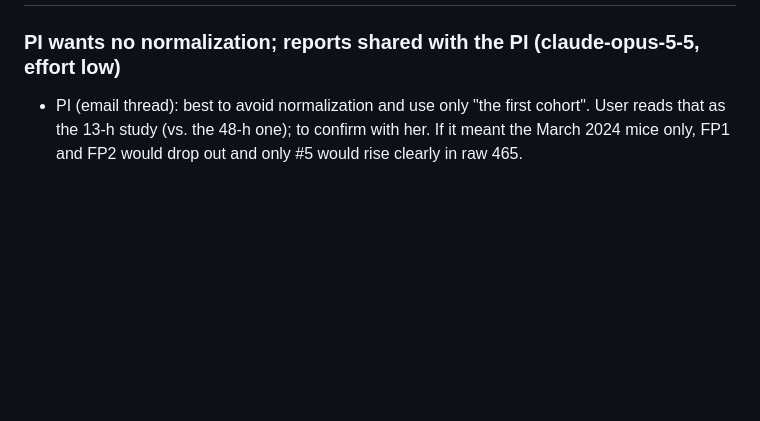
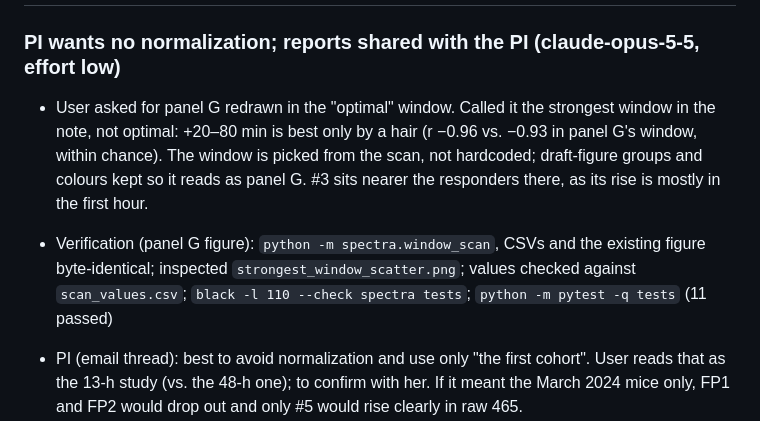
Before and after one commit to yzhaoinuw/glucose_ne_spectra, a Markdown page: treaty_docs/work_log.md, the part around the change. GitHub-like rendering; blank space fills up the shorter version.

Commit message:
Add the strongest-window panel G to the window scan note
Co-Authored-By: Claude Opus 5.5 <noreply@anthropic.com>

```diff
--- a/treaty_docs/work_log.md
+++ b/treaty_docs/work_log.md
@@ -11,6 +11,9 @@ Update this log at the end of any substantive work session unless the user expli
 ## 2026-11-03
 
 ### PI wants no normalization; reports shared with the PI (claude-opus-5-5, effort low)
+
+- User asked for panel G redrawn in the "optimal" window. Called it the strongest window in the note, not optimal: +20–80 min is best only by a hair (r −0.96 vs. −0.93 in panel G's window, within chance). The window is picked from the scan, not hardcoded; draft-figure groups and colours kept so it reads as panel G. #3 sits nearer the responders there, as its rise is mostly in the first hour.
+- Verification (panel G figure): `python -m spectra.window_scan`, CSVs and the existing figure byte-identical; inspected `strongest_window_scatter.png`; values checked against `scan_values.csv`; `black -l 110 --check spectra tests`; `python -m pytest -q tests` (11 passed)
 
 - PI (email thread): best to avoid normalization and use only "the first cohort". User reads that as the 13-h study (vs. the 48-h one); to confirm with her. If it meant the March 2024 mice only, FP1 and FP2 would drop out and only #5 would rise clearly in raw 465.
 - A lab member's hypothesis: 405 isn't exactly NE-blind for GRAB-NE2m, so a strong NE rise lowers 405 (TDT describes this for GCaMP). If true, the fit double-counts part of the rise. Checked against existing results, not settled: at the NE dips 405 moves with 465 in all 9 mice (opposite of the prediction), and across glucose mice the 405 drop doesn't grow with the 465 rise (FP1/FP2 lose least 405). Not put in the report or the email (user's call: don't assess her comment; let the PI judge the fit). The first minutes after the injection are still unchecked.
```
Also changed, not shown: reports/2026-11-02_13h_window_scan.md (+5 -0 lines), results/window_scan_13h/strongest_window_scatter.png (added), 1 other file.
